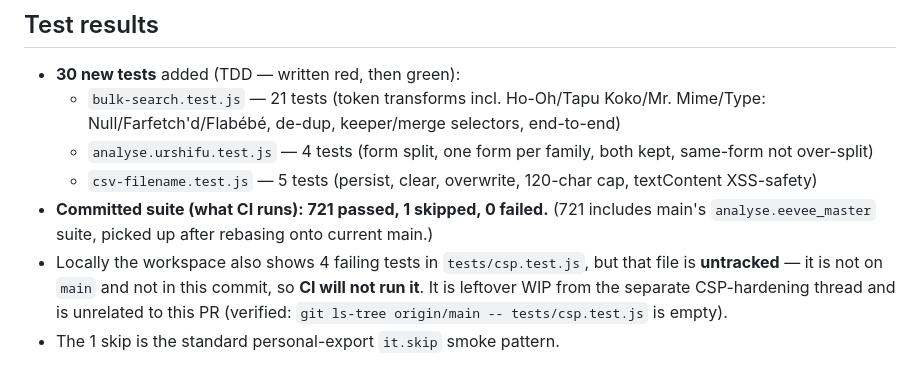
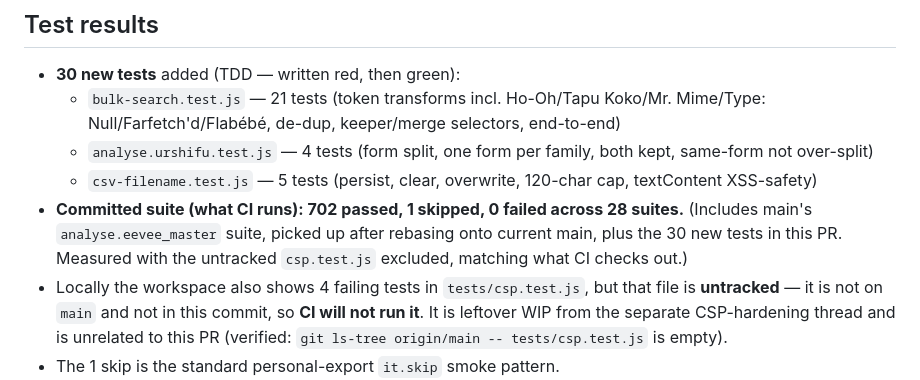
Before and after one commit to mariellen/pokevault, a Markdown page: reviews/feature-batch-june-2026-impl-summary.md, the part around the change. Rendered like a GitHub page.

Commit message:
docs: correct committed-suite test count to 702 (CI excludes untracked csp.test.js)
Co-Authored-By: Claude Opus 4.8 (1M context) <noreply@anthropic.com>

```diff
--- a/reviews/feature-batch-june-2026-impl-summary.md
+++ b/reviews/feature-batch-june-2026-impl-summary.md
@@ -100,8 +100,10 @@ same mechanism as regional/gender splits. No new keying logic needed.
     same-form not over-split)
   - `csv-filename.test.js` — 5 tests (persist, clear, overwrite, 120-char cap,
     textContent XSS-safety)
-- **Committed suite (what CI runs): 721 passed, 1 skipped, 0 failed.** (721 includes
-  main's `analyse.eevee_master` suite, picked up after rebasing onto current main.)
+- **Committed suite (what CI runs): 702 passed, 1 skipped, 0 failed across 28 suites.**
+  (Includes main's `analyse.eevee_master` suite, picked up after rebasing onto current
+  main, plus the 30 new tests in this PR. Measured with the untracked `csp.test.js`
+  excluded, matching what CI checks out.)
 - Locally the workspace also shows 4 failing tests in `tests/csp.test.js`, but that file
   is **untracked** — it is not on `main` and not in this commit, so **CI will not run it**.
   It is leftover WIP from the separate CSP-hardening thread and is unrelated to this PR
```
